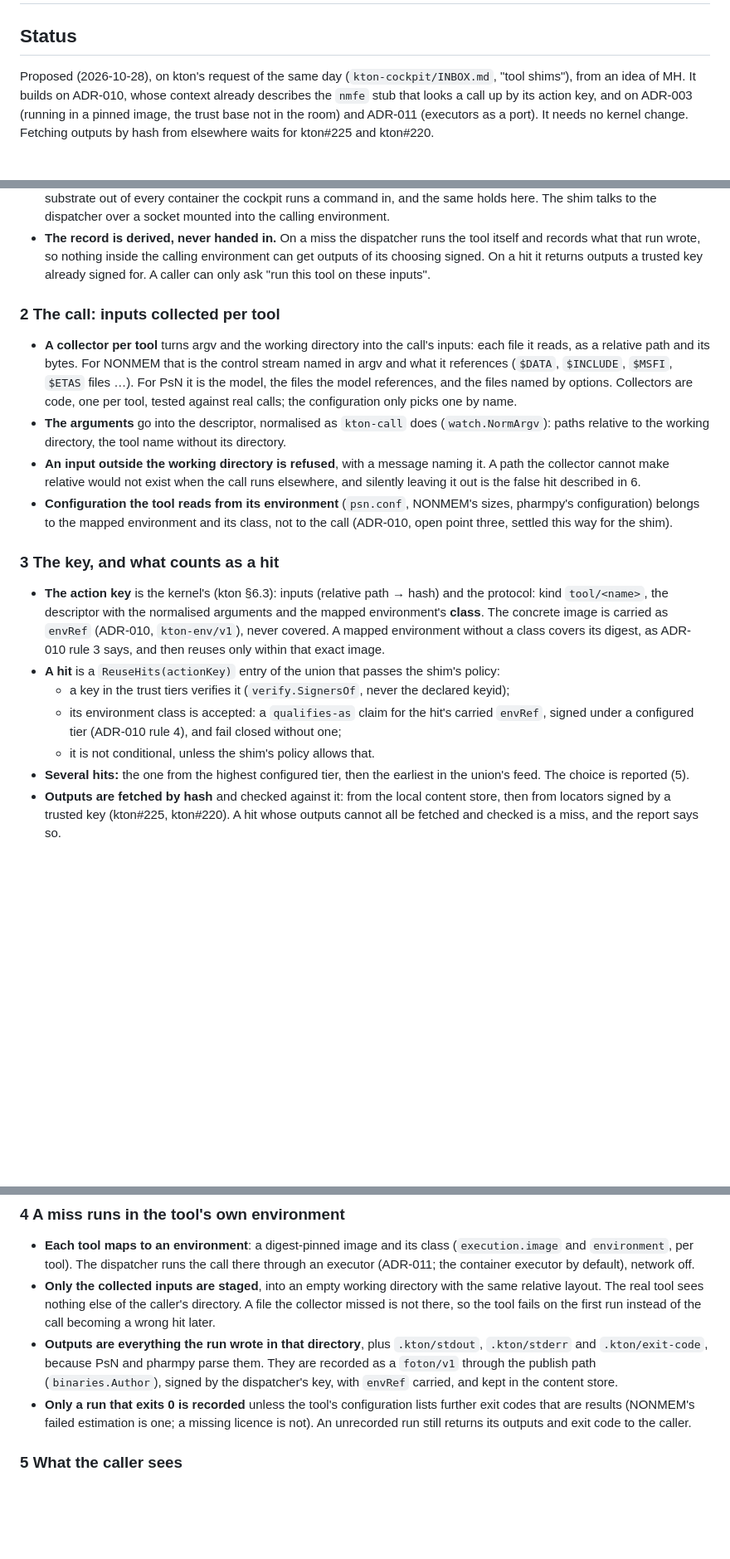
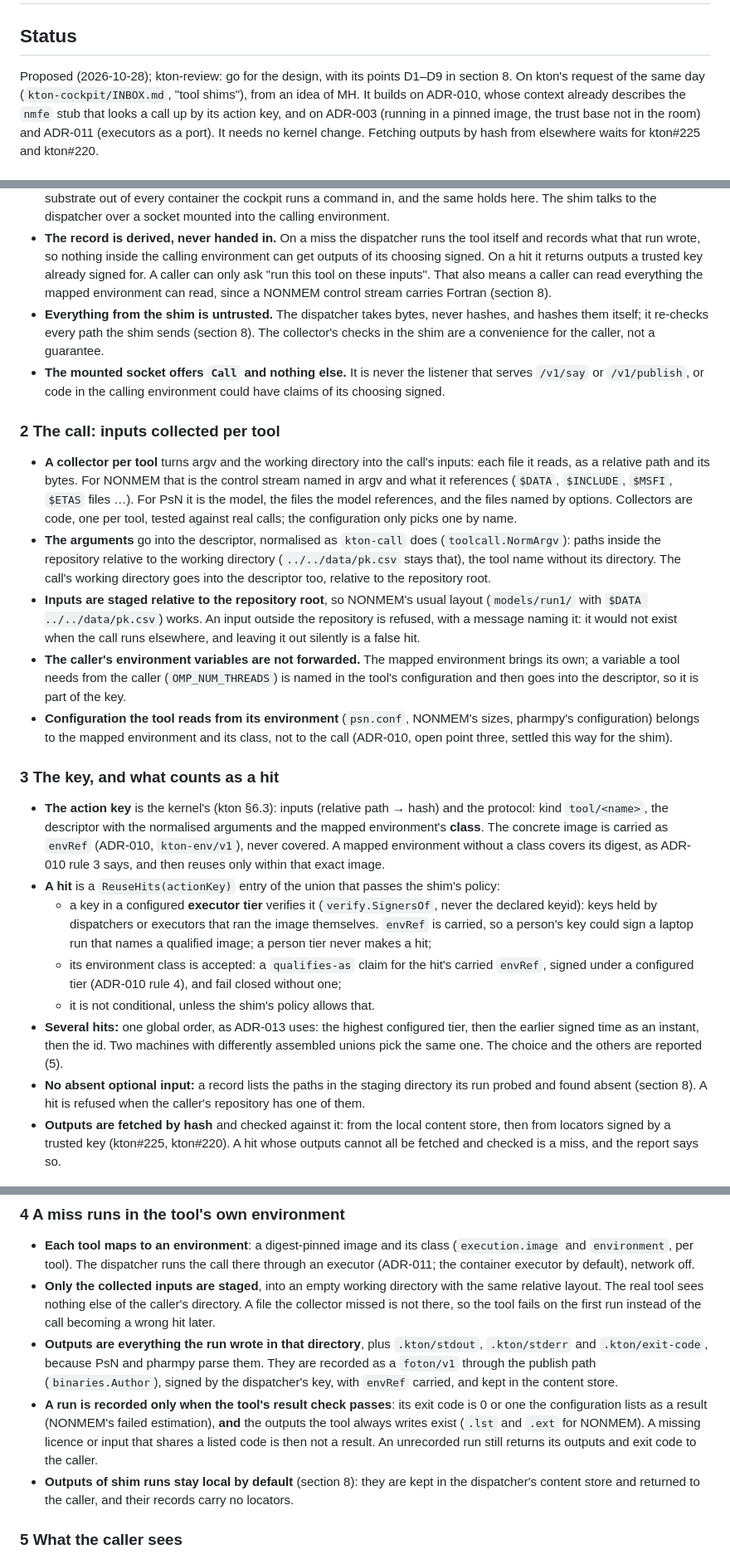
Before and after one commit to kton-protocol/kton-cockpit, a Markdown page: docs/decisions/adr-014-a-tool-shim-reuses-or-delegates.md, 3 parts joined by grey strips. Shown at 83% size. Drawn GitHub-style; blank space fills up the shorter version.

Commit message:
ADR-014: kton-review's D1–D9 — the dispatcher trusts nothing from the shim
Bytes not hashes, paths re-checked and staged with O_NOFOLLOW, regular
files only as outputs, a declared secret never recorded and outputs
local by default, hits only from an executor tier with a global order,
staging relative to the repository root, no forwarded environment, a
result check beside the exit code, absent probed paths as negative
conditions, and a socket that offers Call only.

```diff
--- a/docs/decisions/adr-014-a-tool-shim-reuses-or-delegates.md
+++ b/docs/decisions/adr-014-a-tool-shim-reuses-or-delegates.md
@@ -11,7 +11,7 @@ tags: [architecture, execution, environment, reuse, qualification, pharmacometri
 
 ## Status
 
-Proposed (2026-10-28), on kton's request of the same day (`kton-cockpit/INBOX.md`, "tool shims"), from
+Proposed (2026-10-28); kton-review: go for the design, with its points D1–D9 in section 8. On kton's request of the same day (`kton-cockpit/INBOX.md`, "tool shims"), from
 an idea of MH. It builds on ADR-010, whose context already describes the `nmfe` stub that looks a call
 up by its action key, and on ADR-003 (running in a pinned image, the trust base not in the room) and
 ADR-011 (executors as a port). It needs no kernel change. Fetching outputs by hash from elsewhere waits
@@ -56,7 +56,14 @@ in the environment that was validated for it.
 - **The record is derived, never handed in.** On a miss the dispatcher runs the tool itself and records
   what that run wrote, so nothing inside the calling environment can get outputs of its choosing
   signed. On a hit it returns outputs a trusted key already signed for. A caller can only ask "run
-  this tool on these inputs".
+  this tool on these inputs". That also means a caller can read everything the mapped environment
+  can read, since a NONMEM control stream carries Fortran (section 8).
+- **Everything from the shim is untrusted.** The dispatcher takes bytes, never hashes, and hashes them
+  itself; it re-checks every path the shim sends (section 8). The collector's checks in the shim
+  are a convenience for the caller, not a guarantee.
+- **The mounted socket offers `Call` and nothing else.** It is never the listener that serves
+  `/v1/say` or `/v1/publish`, or code in the calling environment could have claims of its choosing
+  signed.
 
 ### 2 The call: inputs collected per tool
 
@@ -65,11 +72,17 @@ in the environment that was validated for it.
   it references (`$DATA`, `$INCLUDE`, `$MSFI`, `$ETAS` files …). For PsN it is the model, the files the
   model references, and the files named by options. Collectors are code, one per tool, tested against
   real calls; the configuration only picks one by name.
-- **The arguments** go into the descriptor, normalised as `kton-call` does (`watch.NormArgv`): paths
-  relative to the working directory, the tool name without its directory.
-- **An input outside the working directory is refused**, with a message naming it. A path the collector
-  cannot make relative would not exist when the call runs elsewhere, and silently leaving it out is the
-  false hit described in 6.
+- **The arguments** go into the descriptor, normalised as `kton-call` does (`toolcall.NormArgv`): paths
+  inside the repository relative to the working directory (`../../data/pk.csv` stays that), the tool
+  name without its directory. The call's working directory goes into the descriptor too, relative to
+  the repository root.
+- **Inputs are staged relative to the repository root**, so NONMEM's usual layout (`models/run1/`
+  with `$DATA ../../data/pk.csv`) works. An input outside the repository is refused, with a message
+  naming it: it would not exist when the call runs elsewhere, and leaving it out silently is a false
+  hit.
+- **The caller's environment variables are not forwarded.** The mapped environment brings its own; a
+  variable a tool needs from the caller (`OMP_NUM_THREADS`) is named in the tool's configuration and
+  then goes into the descriptor, so it is part of the key.
 - **Configuration the tool reads from its environment** (`psn.conf`, NONMEM's sizes, pharmpy's
   configuration) belongs to the mapped environment and its class, not to the call (ADR-010, open point
   three, settled this way for the shim).
@@ -82,12 +95,18 @@ in the environment that was validated for it.
   mapped environment without a class covers its digest, as ADR-010 rule 3 says, and then reuses only
   within that exact image.
 - **A hit** is a `ReuseHits(actionKey)` entry of the union that passes the shim's policy:
-  - a key in the trust tiers verifies it (`verify.SignersOf`, never the declared keyid);
+  - a key in a configured **executor tier** verifies it (`verify.SignersOf`, never the declared
+    keyid): keys held by dispatchers or executors that ran the image themselves. `envRef` is carried,
+    so a person's key could sign a laptop run that names a qualified image; a person tier never makes
+    a hit;
   - its environment class is accepted: a `qualifies-as` claim for the hit's carried `envRef`, signed
     under a configured tier (ADR-010 rule 4), and fail closed without one;
   - it is not conditional, unless the shim's policy allows that.
-- **Several hits:** the one from the highest configured tier, then the earliest in the union's feed.
-  The choice is reported (5).
+- **Several hits:** one global order, as ADR-013 uses: the highest configured tier, then the earlier
+  signed time as an instant, then the id. Two machines with differently assembled unions pick the
+  same one. The choice and the others are reported (5).
+- **No absent optional input:** a record lists the paths in the staging directory its run probed and
+  found absent (section 8). A hit is refused when the caller's repository has one of them.
 - **Outputs are fetched by hash** and checked against it: from the local content store, then from
   locators signed by a trusted key (kton#225, kton#220). A hit whose outputs cannot all be fetched and
   checked is a miss, and the report says so.
@@ -104,9 +123,12 @@ in the environment that was validated for it.
   `.kton/exit-code`, because PsN and pharmpy parse them. They are recorded as a `foton/v1` through the
   publish path (`binaries.Author`), signed by the dispatcher's key, with `envRef` carried, and kept in
   the content store.
-- **Only a run that exits 0 is recorded** unless the tool's configuration lists further exit codes
-  that are results (NONMEM's failed estimation is one; a missing licence is not). An unrecorded run
-  still returns its outputs and exit code to the caller.
+- **A run is recorded only when the tool's result check passes**: its exit code is 0 or one the
+  configuration lists as a result (NONMEM's failed estimation), **and** the outputs the tool always
+  writes exist (`.lst` and `.ext` for NONMEM). A missing licence or input that shares a listed code
+  is then not a result. An unrecorded run still returns its outputs and exit code to the caller.
+- **Outputs of shim runs stay local by default** (section 8): they are kept in the dispatcher's content
+  store and returned to the caller, and their records carry no locators.
 
 ### 5 What the caller sees
 
```
Also changed, not shown: other parts of docs/decisions/adr-014-a-tool-shim-reuses-or-delegates.md (+24 -2 lines).
